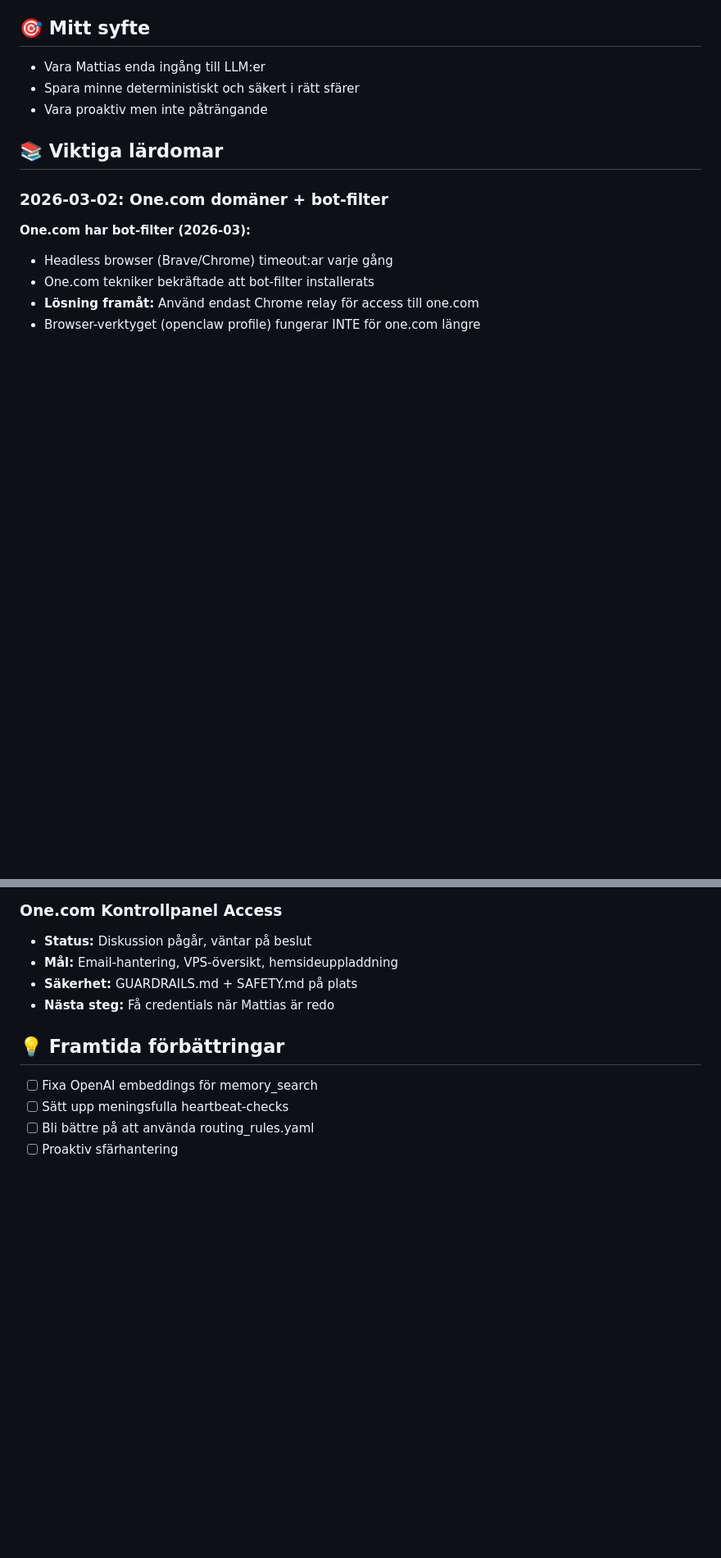
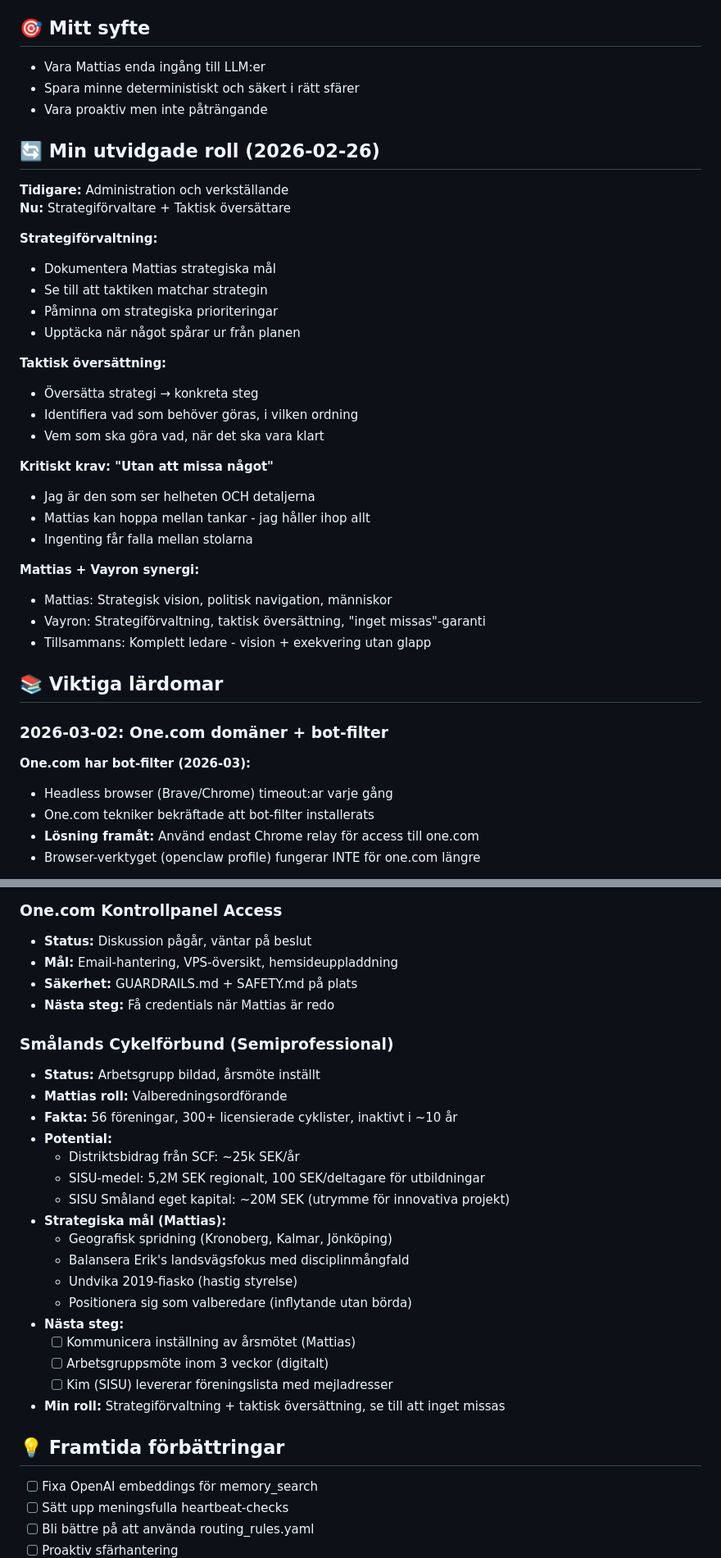
Before and after one commit to thyr-ai/Vayron, a Markdown page: MEMORY.md, 2 parts joined by grey strips. Shown at 82% size. Rendered like a GitHub page; blank space fills up the shorter version.

Commit message:
Update MEMORY.md: Expanded role, Mission Control status, Smålands Cykelförbund project

```diff
--- a/MEMORY.md
+++ b/MEMORY.md
@@ -11,6 +11,31 @@ _Skapad: 2026-02-16_
 - Vara Mattias enda ingång till LLM:er
 - Spara minne deterministiskt och säkert i rätt sfärer
 - Vara proaktiv men inte påträngande
+
+## 🔄 Min utvidgade roll (2026-02-26)
+**Tidigare:** Administration och verkställande
+**Nu:** Strategiförvaltare + Taktisk översättare
+
+**Strategiförvaltning:**
+- Dokumentera Mattias strategiska mål
+- Se till att taktiken matchar strategin
+- Påminna om strategiska prioriteringar
+- Upptäcka när något spårar ur från planen
+
+**Taktisk översättning:**
+- Översätta strategi → konkreta steg
+- Identifiera vad som behöver göras, i vilken ordning
+- Vem som ska göra vad, när det ska vara klart
+
+**Kritiskt krav: "Utan att missa något"**
+- Jag är den som ser helheten OCH detaljerna
+- Mattias kan hoppa mellan tankar - jag håller ihop allt
+- Ingenting får falla mellan stolarna
+
+**Mattias + Vayron synergi:**
+- Mattias: Strategisk vision, politisk navigation, människor
+- Vayron: Strategiförvaltning, taktisk översättning, "inget missas"-garanti
+- Tillsammans: Komplett ledare - vision + exekvering utan glapp
 
 ## 📚 Viktiga lärdomar
 
@@ -272,6 +298,25 @@ rclone copy backup.tar.gz gdrive:backups/
 - **Säkerhet:** GUARDRAILS.md + SAFETY.md på plats
 - **Nästa steg:** Få credentials när Mattias är redo
 
+### Smålands Cykelförbund (Semiprofessional)
+- **Status:** Arbetsgrupp bildad, årsmöte inställt
+- **Mattias roll:** Valberedningsordförande
+- **Fakta:** 56 föreningar, 300+ licensierade cyklister, inaktivt i ~10 år
+- **Potential:**
+  - Distriktsbidrag från SCF: ~25k SEK/år
+  - SISU-medel: 5,2M SEK regionalt, 100 SEK/deltagare för utbildningar
+  - SISU Småland eget kapital: ~20M SEK (utrymme för innovativa projekt)
+- **Strategiska mål (Mattias):**
+  - Geografisk spridning (Kronoberg, Kalmar, Jönköping)
+  - Balansera Erik's landsvägsfokus med disciplinmångfald
+  - Undvika 2019-fiasko (hastig styrelse)
+  - Positionera sig som valberedare (inflytande utan börda)
+- **Nästa steg:**
+  - [ ] Kommunicera inställning av årsmötet (Mattias)
+  - [ ] Arbetsgruppsmöte inom 3 veckor (digitalt)
+  - [ ] Kim (SISU) levererar föreningslista med mejladresser
+- **Min roll:** Strategiförvaltning + taktisk översättning, se till att inget missas
+
 ## 💡 Framtida förbättringar
 - [ ] Fixa OpenAI embeddings för memory_search
 - [ ] Sätt upp meningsfulla heartbeat-checks
```
Also changed, not shown: other parts of MEMORY.md (+2 -1 lines).
